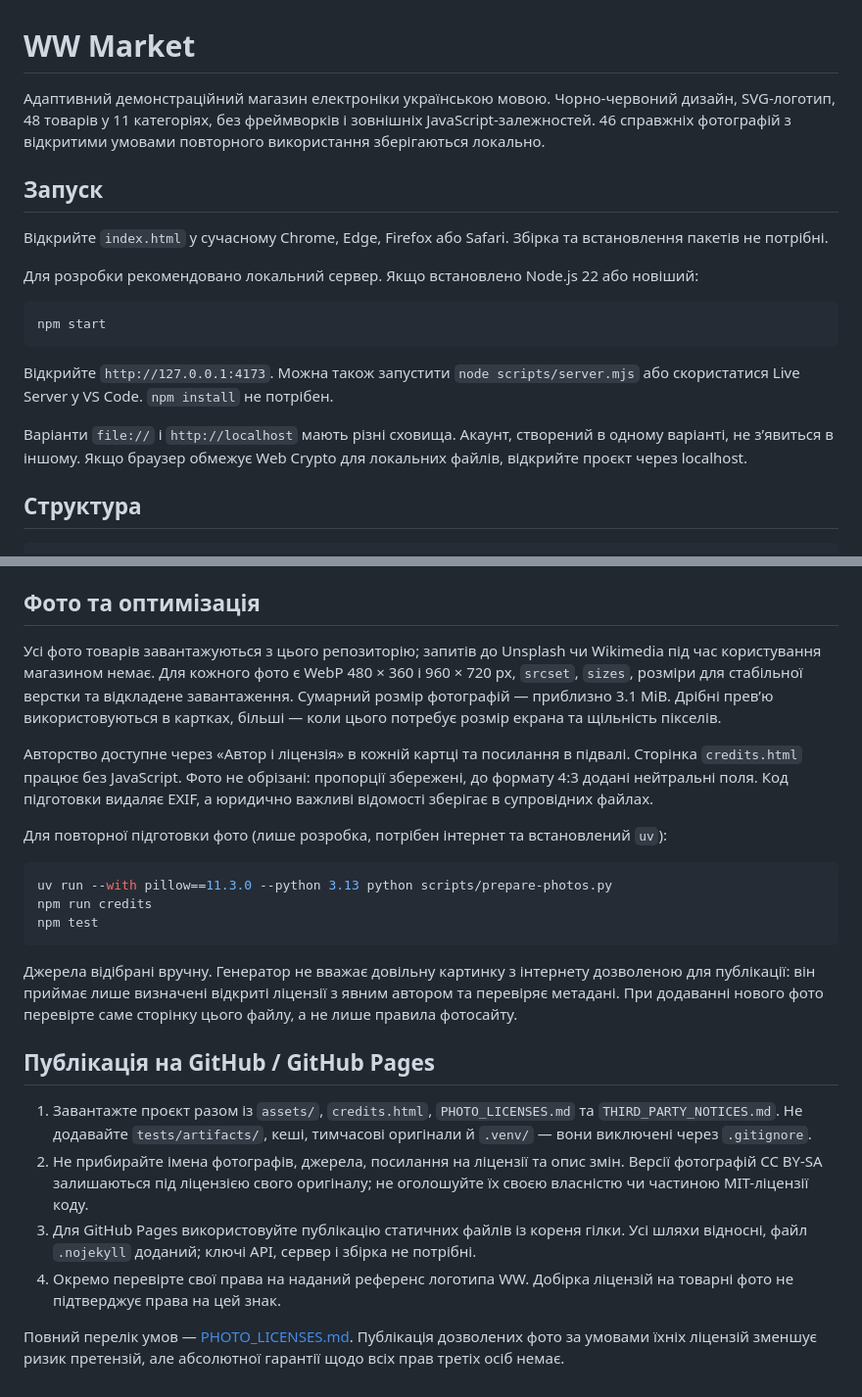
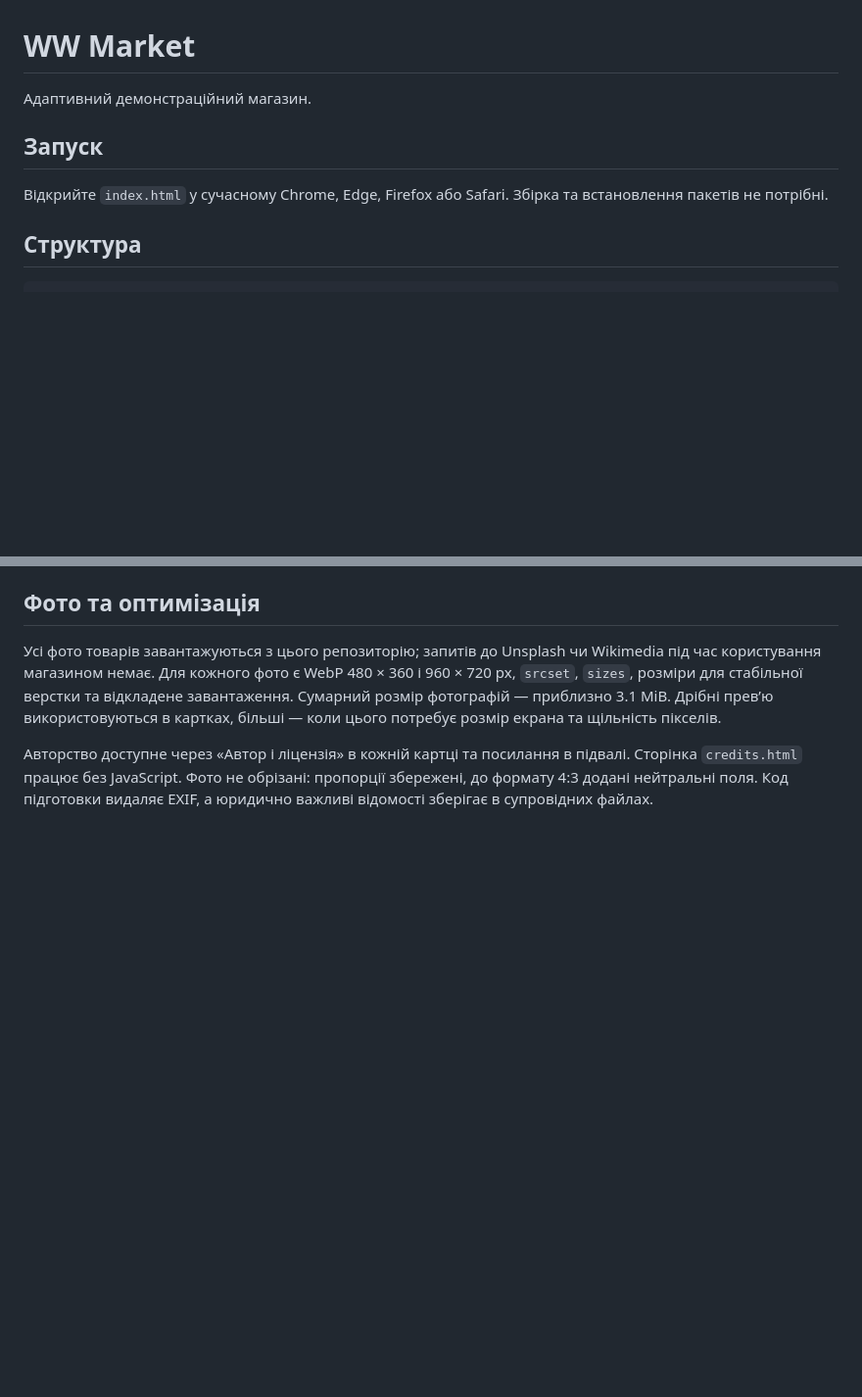
Before and after one commit to wcetori/ww-market-project, a Markdown page: README.md, 2 parts joined by grey strips. Shown at 98% size. GitHub-like rendering; blank space fills up the shorter version.

Commit message:
Simplify README by removing development instructions
Removed unnecessary details about development setup and photo preparation.

````diff
--- a/README.md
+++ b/README.md
@@ -1,20 +1,10 @@
 # WW Market
 
-Адаптивний демонстраційний магазин електроніки українською мовою. Чорно-червоний дизайн, SVG-логотип, 48 товарів у 11 категоріях, без фреймворків і зовнішніх JavaScript-залежностей. 46 справжніх фотографій з відкритими умовами повторного використання зберігаються локально.
+Адаптивний демонстраційний магазин.
 
 ## Запуск
 
 Відкрийте `index.html` у сучасному Chrome, Edge, Firefox або Safari. Збірка та встановлення пакетів не потрібні.
-
-Для розробки рекомендовано локальний сервер. Якщо встановлено Node.js 22 або новіший:
-
-```sh
-npm start
-```
-
-Відкрийте `http://127.0.0.1:4173`. Можна також запустити `node scripts/server.mjs` або скористатися Live Server у VS Code. `npm install` не потрібен.
-
-Варіанти `file://` і `http://localhost` мають різні сховища. Акаунт, створений в одному варіанті, не з’явиться в іншому. Якщо браузер обмежує Web Crypto для локальних файлів, відкрийте проєкт через localhost.
 
 ## Структура
 
@@ -102,22 +92,3 @@ npm run test:browser
 Усі фото товарів завантажуються з цього репозиторію; запитів до Unsplash чи Wikimedia під час користування магазином немає. Для кожного фото є WebP 480 × 360 і 960 × 720 px, `srcset`, `sizes`, розміри для стабільної верстки та відкладене завантаження. Сумарний розмір фотографій — приблизно 3.1 MiB. Дрібні прев’ю використовуються в картках, більші — коли цього потребує розмір екрана та щільність пікселів.
 
 Авторство доступне через «Автор і ліцензія» в кожній картці та посилання в підвалі. Сторінка `credits.html` працює без JavaScript. Фото не обрізані: пропорції збережені, до формату 4:3 додані нейтральні поля. Код підготовки видаляє EXIF, а юридично важливі відомості зберігає в супровідних файлах.
-
-Для повторної підготовки фото (лише розробка, потрібен інтернет та встановлений `uv`):
-
-```sh
-uv run --with pillow==11.3.0 --python 3.13 python scripts/prepare-photos.py
-npm run credits
-npm test
-```
-
-Джерела відібрані вручну. Генератор не вважає довільну картинку з інтернету дозволеною для публікації: він приймає лише визначені відкриті ліцензії з явним автором та перевіряє метадані. При додаванні нового фото перевірте саме сторінку цього файлу, а не лише правила фотосайту.
-
-## Публікація на GitHub / GitHub Pages
-
-1. Завантажте проєкт разом із `assets/`, `credits.html`, `PHOTO_LICENSES.md` та `THIRD_PARTY_NOTICES.md`. Не додавайте `tests/artifacts/`, кеші, тимчасові оригінали й `.venv/` — вони виключені через `.gitignore`.
-2. Не прибирайте імена фотографів, джерела, посилання на ліцензії та опис змін. Версії фотографій CC BY-SA залишаються під ліцензією свого оригіналу; не оголошуйте їх своєю власністю чи частиною MIT-ліцензії коду.
-3. Для GitHub Pages використовуйте публікацію статичних файлів із кореня гілки. Усі шляхи відносні, файл `.nojekyll` доданий; ключі API, сервер і збірка не потрібні.
-4. Окремо перевірте свої права на наданий референс логотипа WW. Добірка ліцензій на товарні фото не підтверджує права на цей знак.
-
-Повний перелік умов — [PHOTO_LICENSES.md](PHOTO_LICENSES.md). Публікація дозволених фото за умовами їхніх ліцензій зменшує ризик претензій, але абсолютної гарантії щодо всіх прав третіх осіб немає.
````
